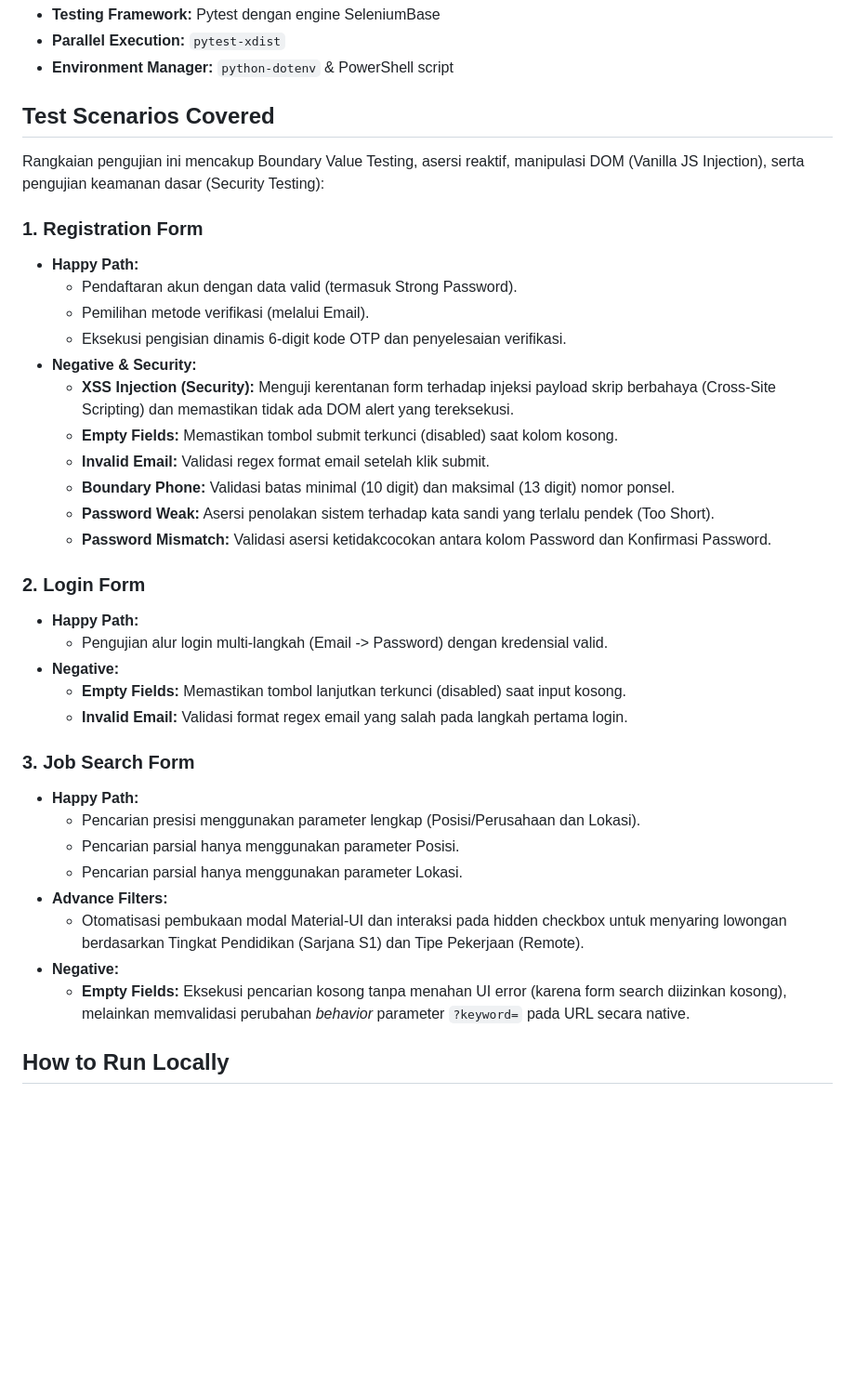
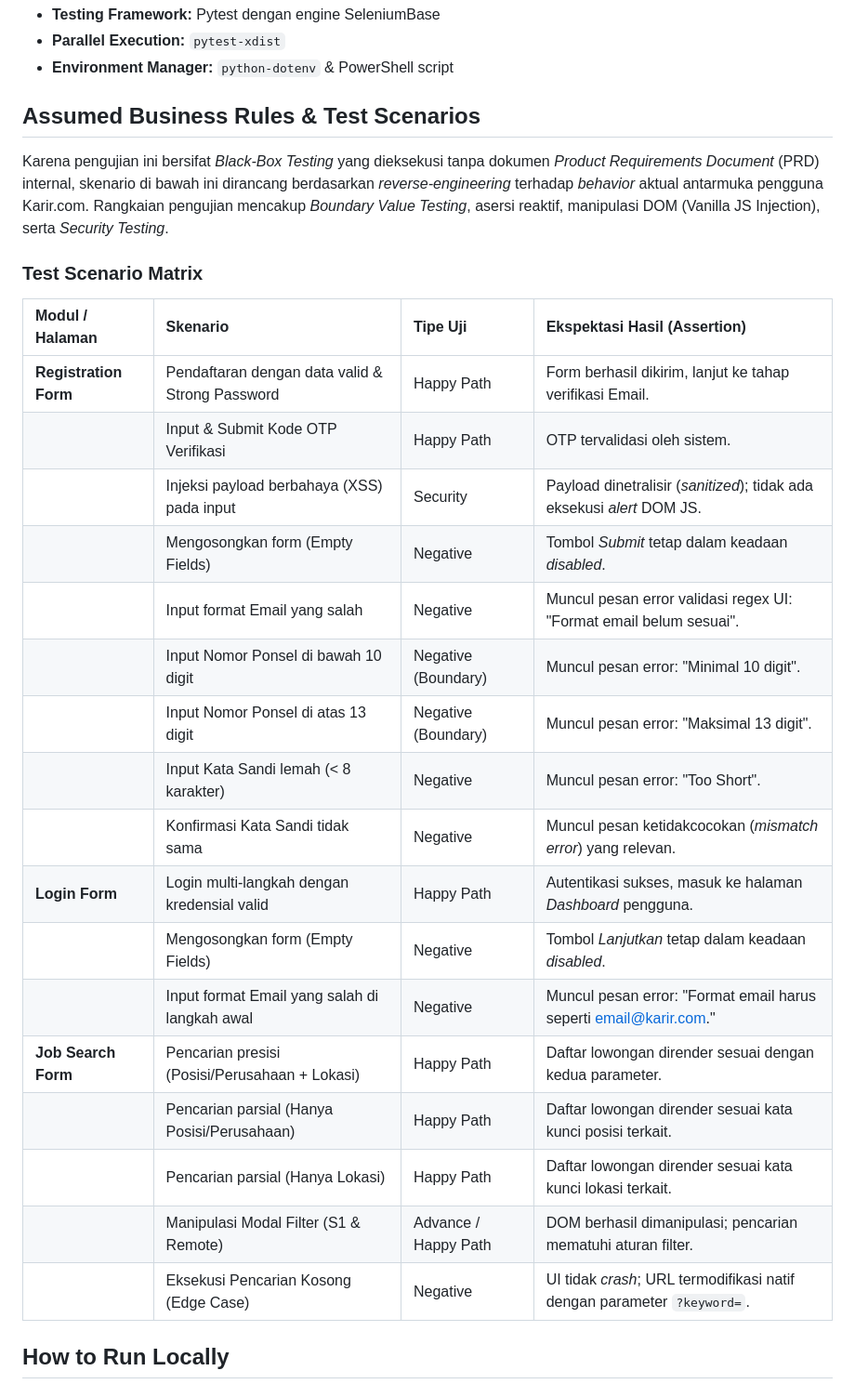
Before and after one commit to Ghifariezra/karir-e2e-testing, a Markdown page: README.md, the part around the change. Shown at 93% size. GitHub-like rendering; blank space fills up the shorter version.

Commit message:
docs: restructure test scenarios into a matrix and add assumed business rules
- Mengganti format daftar (bullet points) skenario pengujian menjadi tabel Test Scenario Matrix yang lebih rapi dan profesional.
- Menambahkan paragraf 'Assumed Business Rules' untuk menjelaskan pendekatan Black-Box Testing dan reverse-engineering pada proyek.
- Meningkatkan keterbacaan (readability) dokumentasi proyek secara keseluruhan.

```diff
--- a/README.md
+++ b/README.md
@@ -8,38 +8,30 @@ Proyek ini merupakan kerangka kerja otomatisasi pengujian ujung-ke-ujung (End-to
 - **Parallel Execution:** `pytest-xdist`
 - **Environment Manager:** `python-dotenv` & PowerShell script
 
-## Test Scenarios Covered
-Rangkaian pengujian ini mencakup Boundary Value Testing, asersi reaktif, manipulasi DOM (Vanilla JS Injection), serta pengujian keamanan dasar (Security Testing):
+## Assumed Business Rules & Test Scenarios
+Karena pengujian ini bersifat *Black-Box Testing* yang dieksekusi tanpa dokumen *Product Requirements Document* (PRD) internal, skenario di bawah ini dirancang berdasarkan *reverse-engineering* terhadap *behavior* aktual antarmuka pengguna Karir.com. Rangkaian pengujian mencakup *Boundary Value Testing*, asersi reaktif, manipulasi DOM (Vanilla JS Injection), serta *Security Testing*.
 
-### 1. Registration Form
-- **Happy Path:**
-    - Pendaftaran akun dengan data valid (termasuk Strong Password).
-    - Pemilihan metode verifikasi (melalui Email).
-    - Eksekusi pengisian dinamis 6-digit kode OTP dan penyelesaian verifikasi.
-- **Negative & Security:**
-    - **XSS Injection (Security):** Menguji kerentanan form terhadap injeksi payload skrip berbahaya (Cross-Site Scripting) dan memastikan tidak ada DOM alert yang tereksekusi.
-    - **Empty Fields:** Memastikan tombol submit terkunci (disabled) saat kolom kosong.
-    - **Invalid Email:** Validasi regex format email setelah klik submit.
-    - **Boundary Phone:** Validasi batas minimal (10 digit) dan maksimal (13 digit) nomor ponsel.
-    - **Password Weak:** Asersi penolakan sistem terhadap kata sandi yang terlalu pendek (Too Short).
-    - **Password Mismatch:** Validasi asersi ketidakcocokan antara kolom Password dan Konfirmasi Password.
+### Test Scenario Matrix
 
-### 2. Login Form
-- **Happy Path:**
-    - Pengujian alur login multi-langkah (Email -> Password) dengan kredensial valid.
-- **Negative:**
-    - **Empty Fields:** Memastikan tombol lanjutkan terkunci (disabled) saat input kosong.
-    - **Invalid Email:** Validasi format regex email yang salah pada langkah pertama login.
-
-### 3. Job Search Form
-- **Happy Path:**
-    - Pencarian presisi menggunakan parameter lengkap (Posisi/Perusahaan dan Lokasi).
-    - Pencarian parsial hanya menggunakan parameter Posisi.
-    - Pencarian parsial hanya menggunakan parameter Lokasi.
-- **Advance Filters:**
-    - Otomatisasi pembukaan modal Material-UI dan interaksi pada hidden checkbox untuk menyaring lowongan berdasarkan Tingkat Pendidikan (Sarjana S1) dan Tipe Pekerjaan (Remote).
-- **Negative:**
-    - **Empty Fields:** Eksekusi pencarian kosong tanpa menahan UI error (karena form search diizinkan kosong), melainkan memvalidasi perubahan *behavior* parameter `?keyword=` pada URL secara native.
+| Modul / Halaman | Skenario | Tipe Uji | Ekspektasi Hasil (Assertion) |
+| :--- | :--- | :--- | :--- |
+| **Registration Form** | Pendaftaran dengan data valid & Strong Password | Happy Path | Form berhasil dikirim, lanjut ke tahap verifikasi Email. |
+| | Input & Submit Kode OTP Verifikasi | Happy Path | OTP tervalidasi oleh sistem. |
+| | Injeksi payload berbahaya (XSS) pada input | Security | Payload dinetralisir (*sanitized*); tidak ada eksekusi *alert* DOM JS. |
+| | Mengosongkan form (Empty Fields) | Negative | Tombol *Submit* tetap dalam keadaan *disabled*. |
+| | Input format Email yang salah | Negative | Muncul pesan error validasi regex UI: "Format email belum sesuai". |
+| | Input Nomor Ponsel di bawah 10 digit | Negative (Boundary) | Muncul pesan error: "Minimal 10 digit". |
+| | Input Nomor Ponsel di atas 13 digit | Negative (Boundary) | Muncul pesan error: "Maksimal 13 digit". |
+| | Input Kata Sandi lemah (< 8 karakter) | Negative | Muncul pesan error: "Too Short". |
+| | Konfirmasi Kata Sandi tidak sama | Negative | Muncul pesan ketidakcocokan (*mismatch error*) yang relevan. |
+| **Login Form** | Login multi-langkah dengan kredensial valid | Happy Path | Autentikasi sukses, masuk ke halaman *Dashboard* pengguna. |
+| | Mengosongkan form (Empty Fields) | Negative | Tombol *Lanjutkan* tetap dalam keadaan *disabled*. |
+| | Input format Email yang salah di langkah awal | Negative | Muncul pesan error: "Format email harus seperti email@karir.com." |
+| **Job Search Form** | Pencarian presisi (Posisi/Perusahaan + Lokasi) | Happy Path | Daftar lowongan dirender sesuai dengan kedua parameter. |
+| | Pencarian parsial (Hanya Posisi/Perusahaan) | Happy Path | Daftar lowongan dirender sesuai kata kunci posisi terkait. |
+| | Pencarian parsial (Hanya Lokasi) | Happy Path | Daftar lowongan dirender sesuai kata kunci lokasi terkait. |
+| | Manipulasi Modal Filter (S1 & Remote) | Advance / Happy Path | DOM berhasil dimanipulasi; pencarian mematuhi aturan filter. |
+| | Eksekusi Pencarian Kosong (Edge Case) | Negative | UI tidak *crash*; URL termodifikasi natif dengan parameter `?keyword=`. |
 
 ## How to Run Locally
 
```
